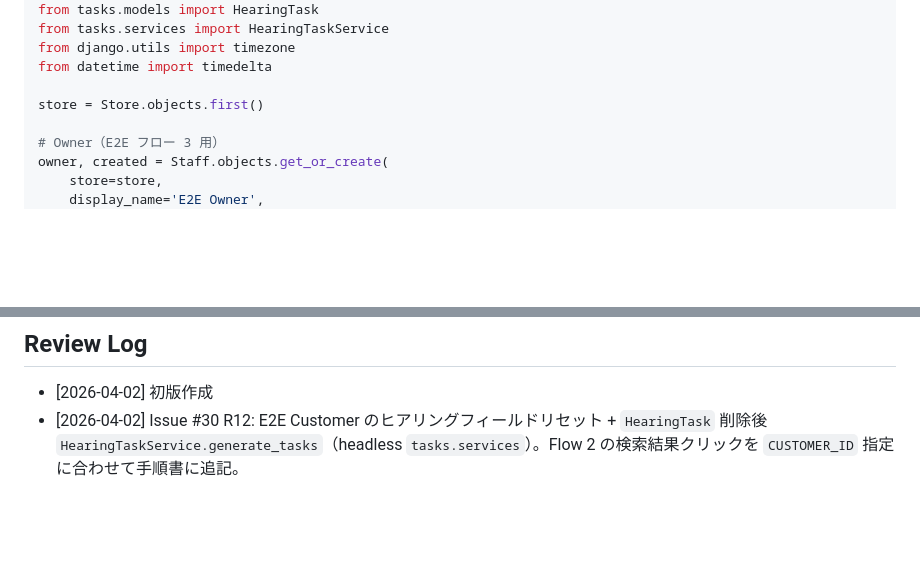
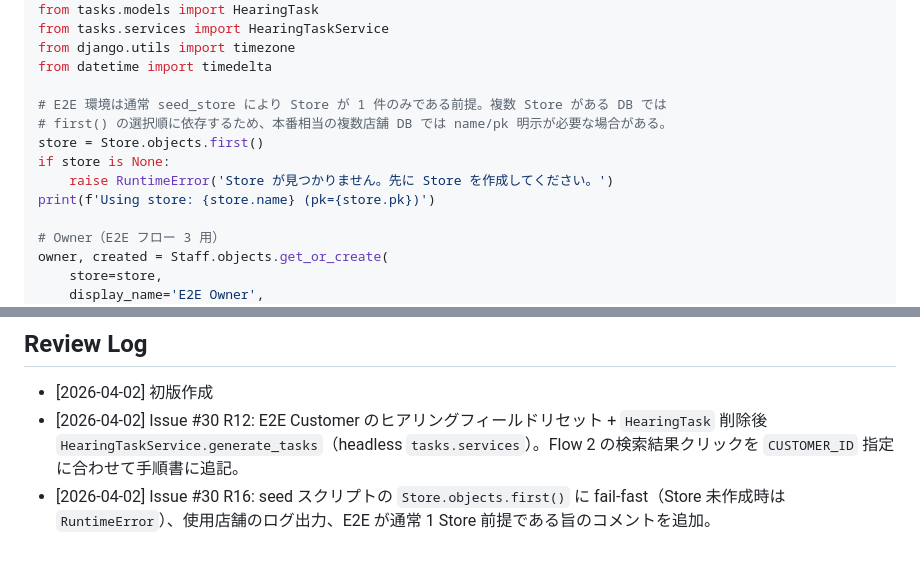
Before and after one commit to kazuu234/ui_shisha_crm, a Markdown page: docs/ops/E2E_ENVIRONMENT.md, 2 parts joined by grey strips. GitHub-like rendering; blank space fills up the shorter version.

Commit message:
docs(ops): E2E seed で Store の fail-fast と使用店舗ログ (Issue #30 R16)
Store が無い場合は RuntimeError で即失敗し、複数 Store 環境でも
どの店舗に紐づいたかログで追えるようにする。E2E は通常 1 Store
前提であることをコメントで明記。

Made-with: Cursor

```diff
--- a/docs/ops/E2E_ENVIRONMENT.md
+++ b/docs/ops/E2E_ENVIRONMENT.md
@@ -95,7 +95,12 @@ from tasks.services import HearingTaskService
 from django.utils import timezone
 from datetime import timedelta
 
+# E2E 環境は通常 seed_store により Store が 1 件のみである前提。複数 Store がある DB では
+# first() の選択順に依存するため、本番相当の複数店舗 DB では name/pk 明示が必要な場合がある。
 store = Store.objects.first()
+if store is None:
+    raise RuntimeError('Store が見つかりません。先に Store を作成してください。')
+print(f'Using store: {store.name} (pk={store.pk})')
 
 # Owner（E2E フロー 3 用）
 owner, created = Staff.objects.get_or_create(
@@ -288,3 +293,4 @@ MVP では手動実行。将来的に GitHub Actions に組み込む場合の考
 
 - [2026-04-02] 初版作成
 - [2026-04-02] Issue #30 R12: E2E Customer のヒアリングフィールドリセット + `HearingTask` 削除後 `HearingTaskService.generate_tasks`（headless `tasks.services`）。Flow 2 の検索結果クリックを `CUSTOMER_ID` 指定に合わせて手順書に追記。
+- [2026-04-02] Issue #30 R16: seed スクリプトの `Store.objects.first()` に fail-fast（Store 未作成時は `RuntimeError`）、使用店舗のログ出力、E2E が通常 1 Store 前提である旨のコメントを追加。
```
